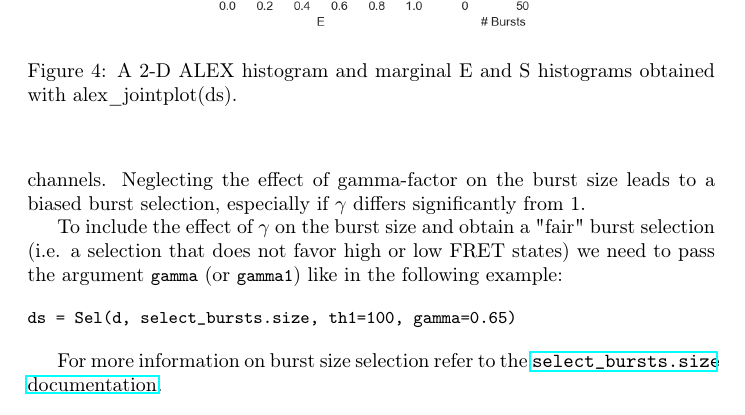
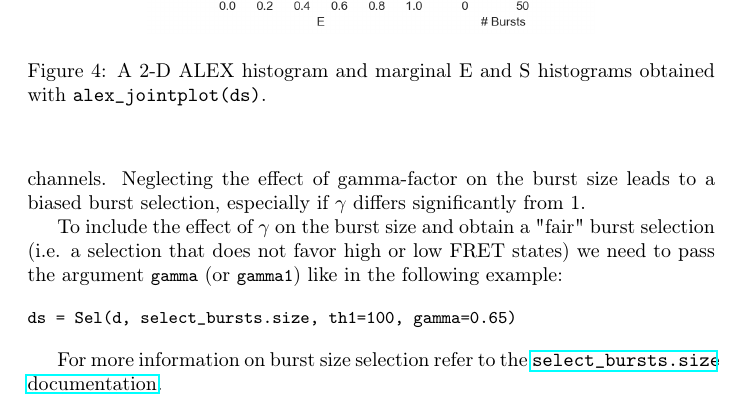
Before and after one commit to tritemio/fretbursts_paper, a LaTeX paper (main.tex, which reads figures/alex_jointplot/caption.tex): part of page 14 of 17, cut so that both start at the same text. Compiled offline with pdfLaTeX.

Commit message:
edited figures/alex_jointplot/caption.tex

```diff
--- a/figures/alex_jointplot/caption.tex
+++ b/figures/alex_jointplot/caption.tex
@@ -1 +1 @@
-A 2-D ALEX histogram and marginal E and S histograms obtained with alex\_jointplot(ds).
+A 2-D ALEX histogram and marginal E and S histograms obtained with \texttt{alex\_jointplot(ds)}.
```
